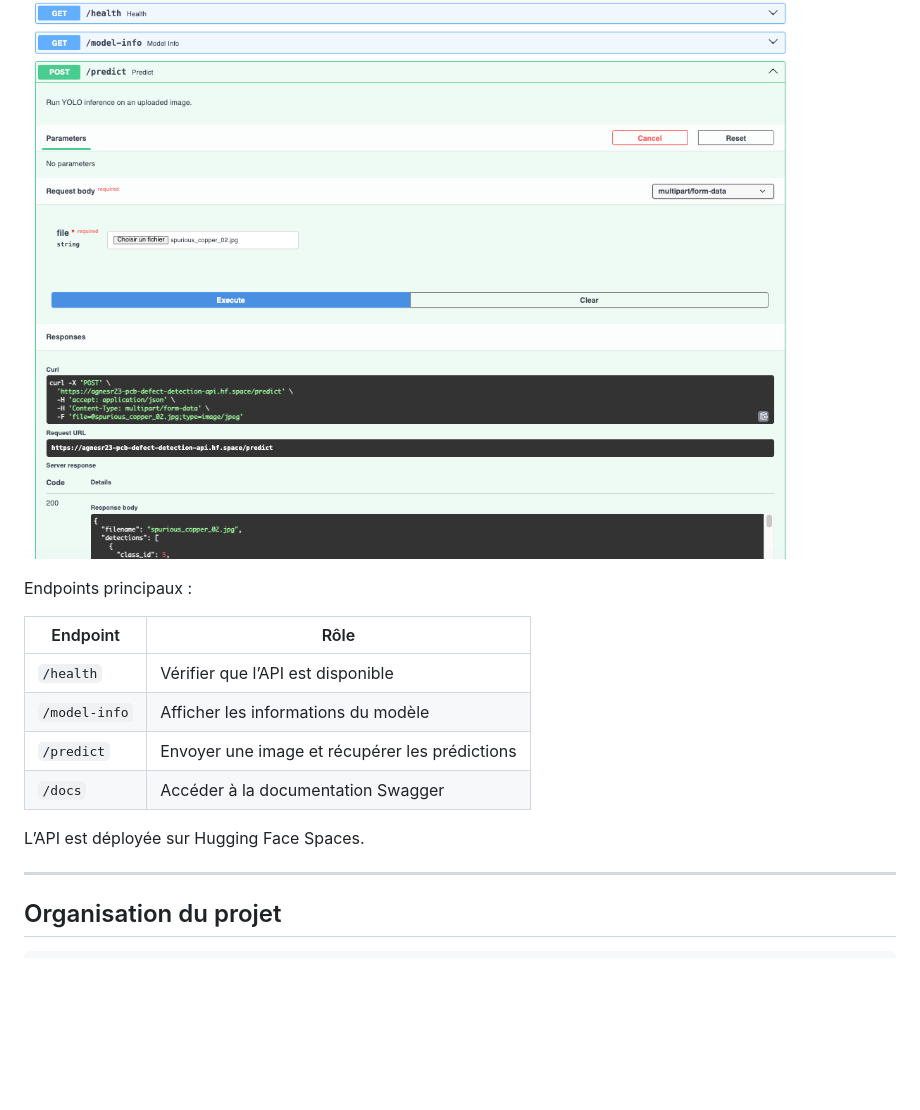
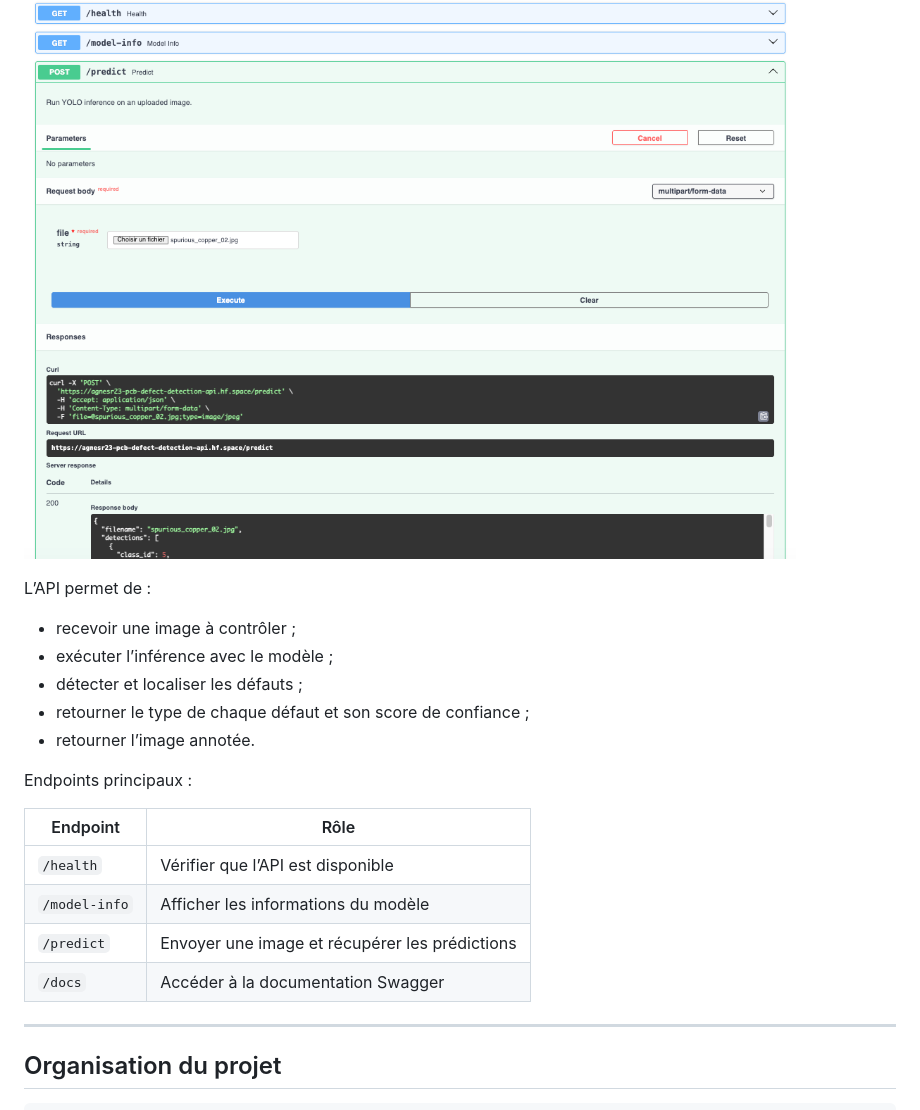
Before and after one commit to agnesR23/controle-qualite-computer-vision-cartes-electroniques, a Markdown page: README.md, the part around one of its changes. Drawn GitHub-style; blank space fills up the shorter version.

```diff
--- a/README.md
+++ b/README.md
@@ -53,5 +70,13 @@ Le dashboard permet de sélectionner une image, lancer l’inférence, visualise
 
 ![API Swagger](docs/screenshots/api-swagger.png)
+
+L’API permet de :
+
+- recevoir une image à contrôler ;
+- exécuter l’inférence avec le modèle ;
+- détecter et localiser les défauts ;
+- retourner le type de chaque défaut et son score de confiance ;
+- retourner l’image annotée.
 
 Endpoints principaux :
 
@@ -61,8 +86,6 @@ Endpoints principaux :
 | `/model-info` | Afficher les informations du modèle |
 | `/predict` | Envoyer une image et récupérer les prédictions |
 | `/docs` | Accéder à la documentation Swagger |
-
-L’API est déployée sur Hugging Face Spaces.
 
 ---
 
```
Also changed, not shown: other parts of README.md (+26 -7 lines), docs/screenshots/demo-streamlit.png, 1 other file.
